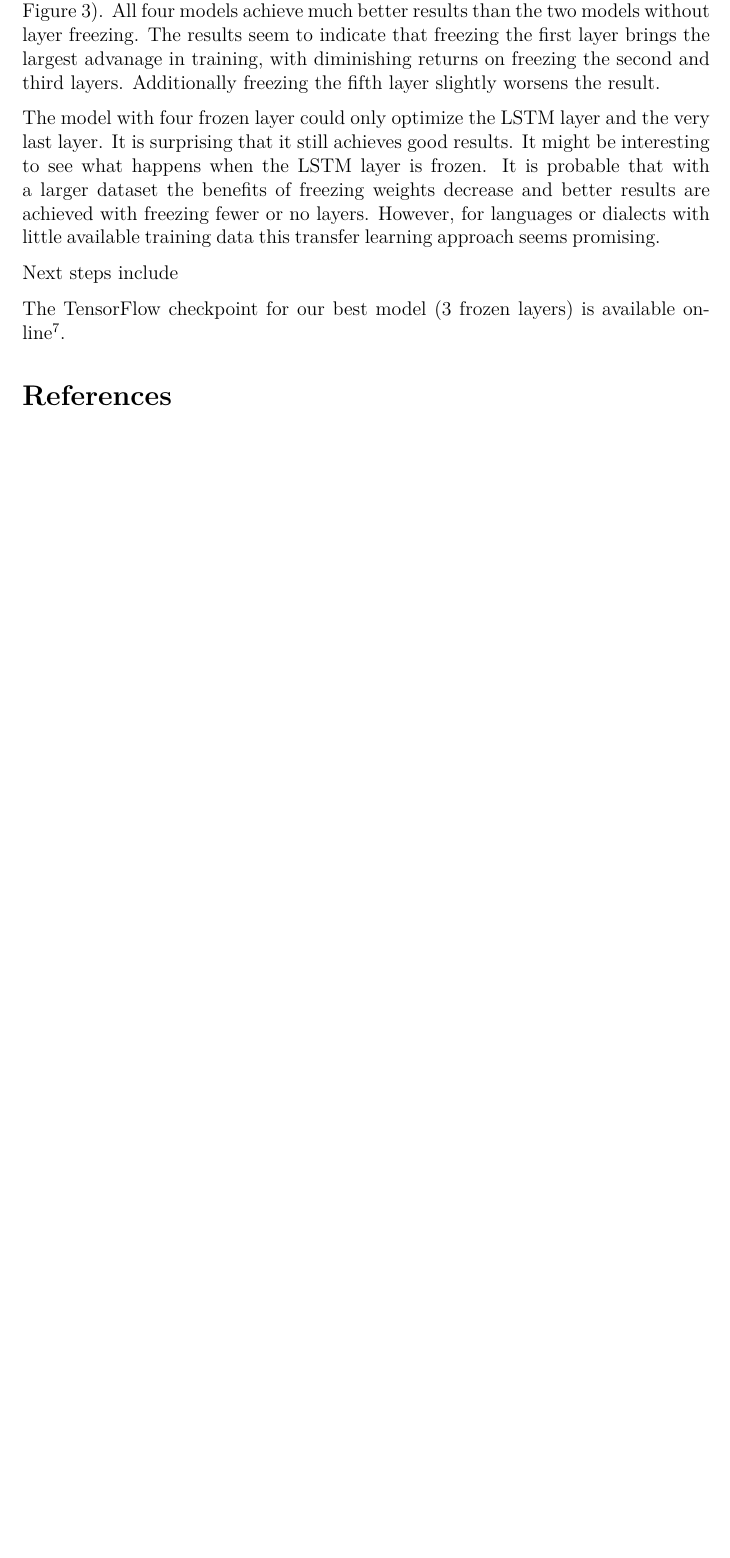
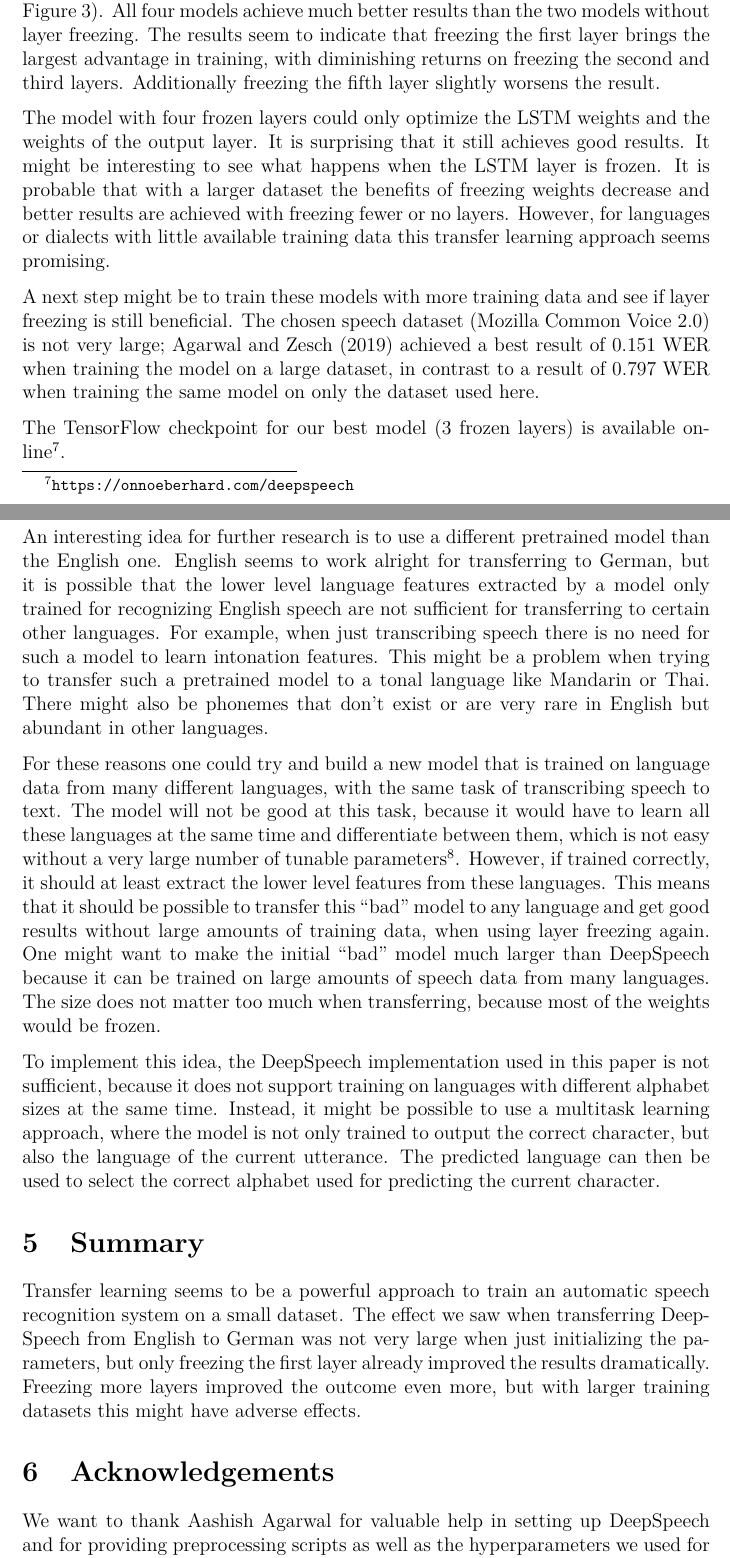
Before and after one commit to onnoeberhard/deepspeech-paper, a LaTeX paper (paper/document.tex): part of page 5 of 6 before the commit and two parts of pages 5 and 6 of 7 after it, the two joined at a grey line, cut so that both start at the same text, the shorter picture padded with empty space. Compiled offline with pdfLaTeX.

Commit message:
more writing, better plots

```diff
--- a/paper/document.tex
+++ b/paper/document.tex
@@ -115,16 +118,26 @@ The test results from the six different models described in section \ref{sec:tra
     \label{fig:4c}
 \end{figure}
 
-The best results were achieved by the model with the first three layers frozen during training. It is notable however, that the other three models that utilise layer freezing are not far off. The training curves look remarkably similar (see Figure~\ref{fig:4c}). All four models achieve much better results than the two models without layer freezing. The results seem to indicate that freezing the first layer brings the largest advanage in training, with diminishing returns on freezing the second and third layers. Additionally freezing the fifth layer slightly worsens the result.
+The best results were achieved by the model with the first three layers frozen during training. It is notable however, that the other three models that utilize layer freezing are not far off. The training curves look remarkably similar (see Figure~\ref{fig:4c}). All four models achieve much better results than the two models without layer freezing. The results seem to indicate that freezing the first layer brings the largest advantage in training, with diminishing returns on freezing the second and third layers. Additionally freezing the fifth layer slightly worsens the result.
 
-The model with four frozen layer could only optimize the LSTM layer and the very last layer. It is surprising that it still achieves good results. It might be interesting to see what happens when the LSTM layer is frozen. It is probable that with a larger dataset the benefits of freezing weights decrease and better results are achieved with freezing fewer or no layers. However, for languages or dialects with little available training data this transfer learning approach seems promising.
+The model with four frozen layers could only optimize the LSTM weights and the weights of the output layer. It is surprising that it still achieves good results. It might be interesting to see what happens when the LSTM layer is frozen. It is probable that with a larger dataset the benefits of freezing weights decrease and better results are achieved with freezing fewer or no layers. However, for languages or dialects with little available training data this transfer learning approach seems promising.
 
-Next steps include
-% Nach allen Bilden noch eine kurze Diskussion, warum das so aussehen könnte? (Das paper heißt schließlich die effects of layer freezing, das muss diskutiert werden.)
-% Link, wo das beste Ergebnis runtergeladen werden kann!
-% Polyglot
+A next step might be to train these models with more training data and see if layer freezing is still beneficial. The chosen speech dataset (Mozilla Common Voice 2.0) is not very large; \textcite{agarwal-zesch-2019-german} achieved a best result of 0.151 WER when training the model on a large dataset, in contrast to a result of 0.797 WER when training the same model on only the dataset used here.
 
-The TensorFlow checkpoint for our best model (3 frozen layers) is available online\footnote{\url{...}}.
+The TensorFlow checkpoint for our best model (3 frozen layers) is available online\footnote{\url{https://onnoeberhard.com/deepspeech}}.
+
+\section{Further Research}
+An interesting idea for further research is to use a different pretrained model than the English one. English seems to work alright for transferring to German, but it is possible that the lower level language features extracted by a model only trained for recognizing English speech are not sufficient for transferring to certain other languages. For example, when just transcribing speech there is no need for such a model to learn intonation features. This might be a problem when trying to transfer such a pretrained model to a tonal language like Mandarin or Thai. There might also be phonemes that don't exist or are very rare in English but abundant in other languages.
+
+For these reasons one could try and build a new model that is trained on language data from many different languages, with the same task of transcribing speech to text. The model will not be good at this task, because it would have to learn all these languages at the same time and differentiate between them, which is not easy without a very large number of tunable parameters\footnote{A GPT-3-sized \parencite{brown2020language} model might be able to learn many languages simultaneously}. However, if trained correctly, it should at least extract the lower level features from these languages. This means that it should be possible to transfer this "bad" model to any language and get good results without large amounts of training data, when using layer freezing again. One might want to make the initial "bad" model much larger than DeepSpeech because it can be trained on large amounts of speech data from many languages. The size does not matter too much when transferring, because most of the weights would be frozen.
+
+To implement this idea, the DeepSpeech implementation used in this paper is not sufficient, because it does not support training on languages with different alphabet sizes at the same time. Instead, it might be possible to use a multitask learning approach, where the model is not only trained to output the correct character, but also the language of the current utterance. The predicted language can then be used to select the correct alphabet used for predicting the current character.
+
+\section{Summary}
+Transfer learning seems to be a powerful approach to train an automatic speech recognition system on a small dataset. The effect we saw when transferring DeepSpeech from English to German was not very large when just initializing the parameters, but only freezing the first layer already improved the results dramatically. Freezing more layers improved the outcome even more, but with larger training datasets this might have adverse effects.
+
+\section{Acknowledgements}
+We want to thank Aashish Agarwal for valuable help in setting up DeepSpeech and for providing preprocessing scripts as well as the hyperparameters we used for training.
 
 \printbibliography
 
```
Also changed, not shown: paper/bib.bib (+8 -0 lines), 3curves.pdf, 4curves.pdf, README.md, paper/document.bbl, paper/document.pdf, paper/document.tex (21 more changed lines), 8 other files.
